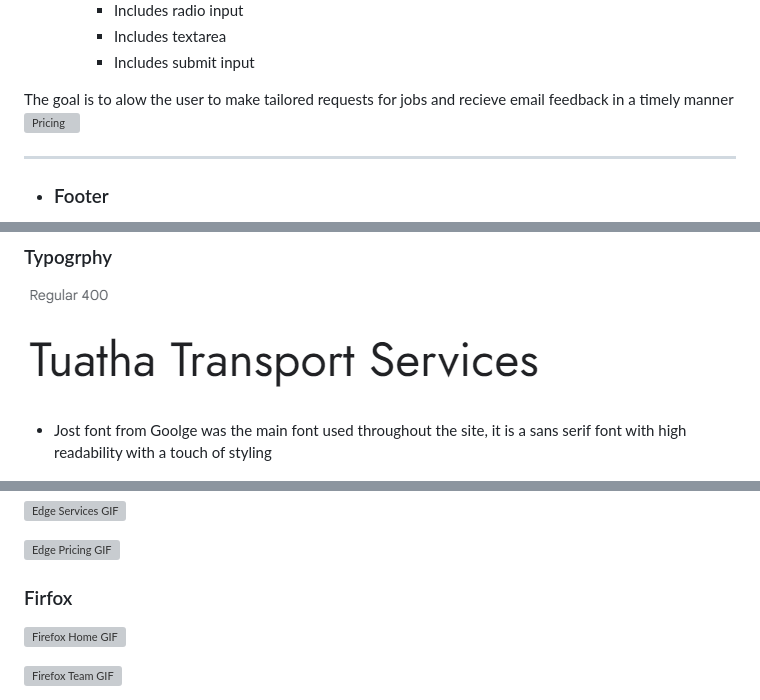
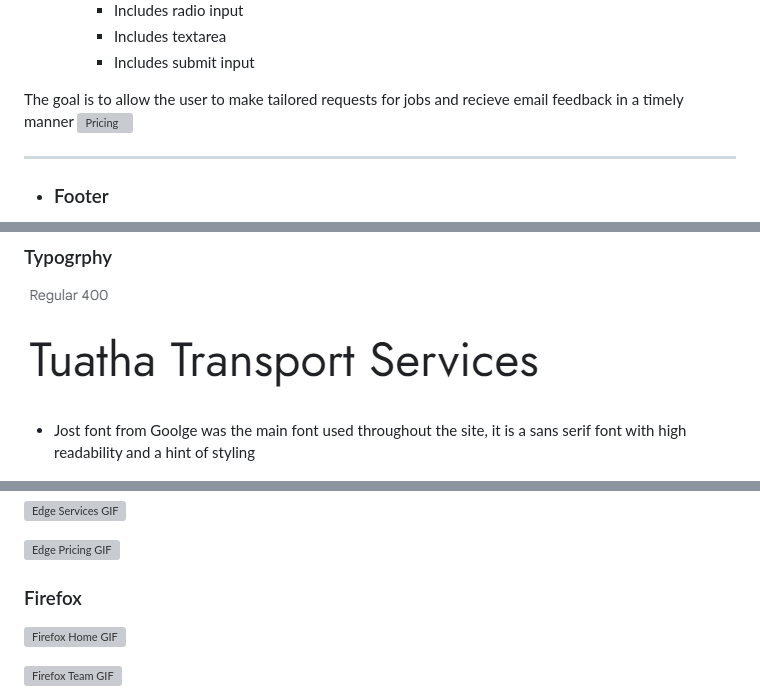
Before and after one commit to EndaMagennis/tuatha_transport, a Markdown page: README.md, 3 parts joined by grey strips. Drawn GitHub-style; grey boxes are pictures that could not be loaded.

```diff
--- a/README.md
+++ b/README.md
@@ -92,7 +92,7 @@ The goal is to give a clear and concise breakdown of the services provided and h
         * Includes textarea
         * Includes submit input
 
-The goal is to alow the user to make tailored requests for jobs and recieve email feedback in a timely manner
+The goal is to allow the user to make tailored requests for jobs and recieve email feedback in a timely manner
 ![Pricing](documentation/pricing-desktop.png)
 
 ---
@@ -138,7 +138,7 @@ The goal is to alow the user to make tailored requests for jobs and recieve emai
 ### Typogrphy
 
 ![Jost Font](documentation/font-jost.png)
-- Jost font from Goolge was the main font used throughout the site, it is a sans serif font with high readability with a touch of styling
+- Jost font from Goolge was the main font used throughout the site, it is a sans serif font with high readability and a hint of styling
 
 
 ![Lato Font](documentation/base-font-lato.png)
@@ -196,7 +196,7 @@ Responsivity was maintained across all three web browsers.
 
 ![Edge Pricing GIF](documentation/edge-pricing.gif)
 
-### Firfox
+### Firefox
 ![Firefox Home GIF](documentation/mozilla-home.gif)
 
 ![Firefox Team GIF](documentation/mozilla-team.gif)
```
Also changed, not shown: other parts of README.md (+8 -7 lines).
